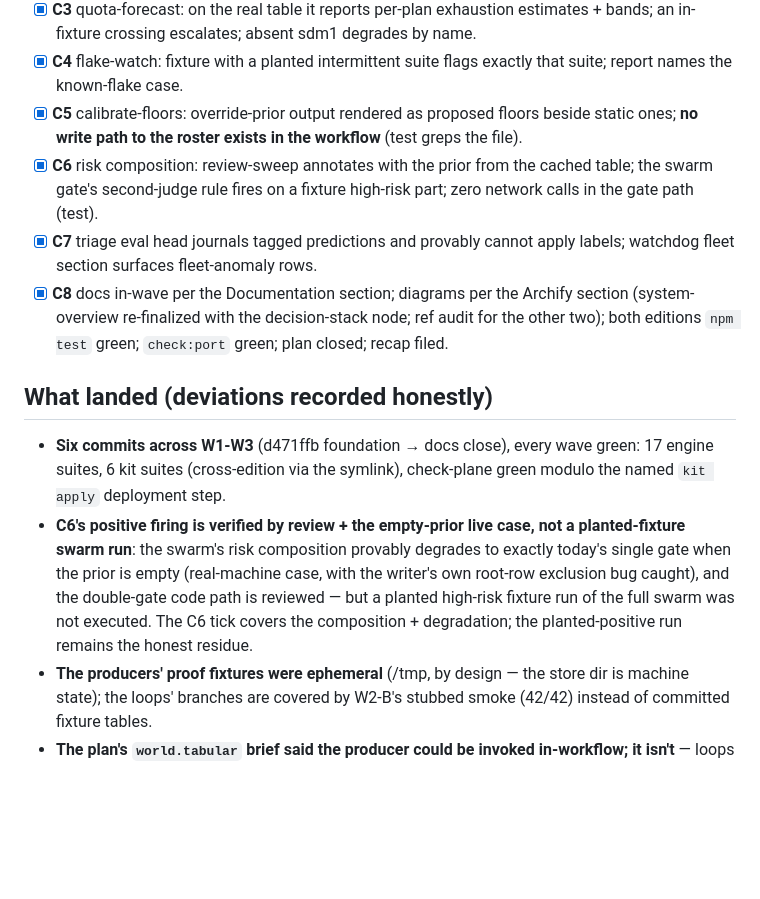
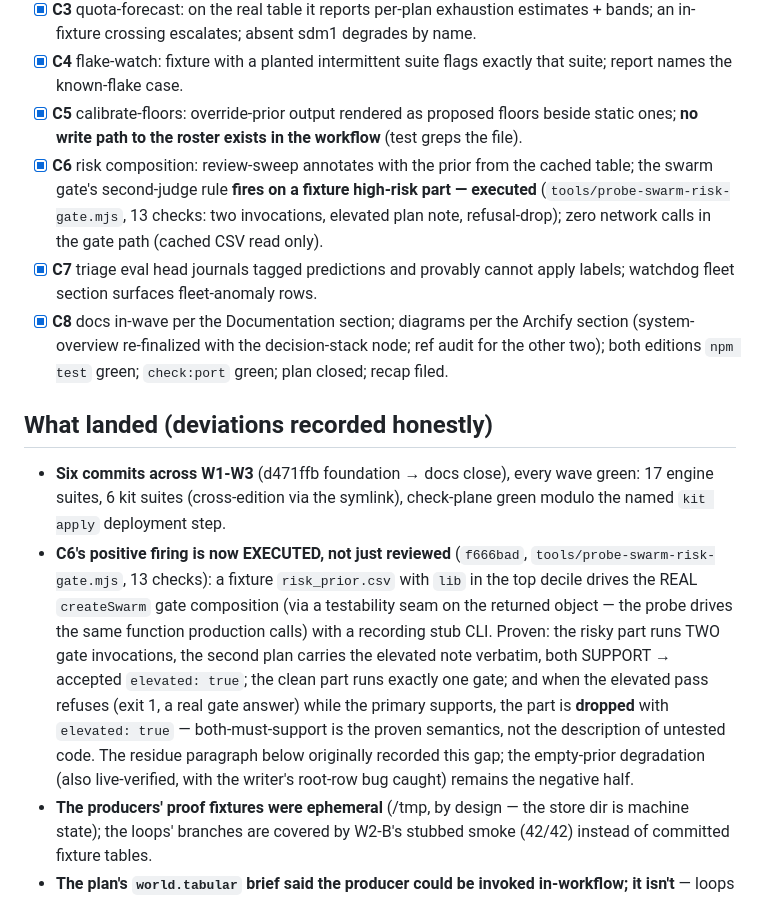
Before and after one commit to adelvillar1/agnostic-router-kit, a Markdown page: docs/plans/2026-10-07-tabular-loops.md, the part around the change. Drawn GitHub-style; blank space fills up the shorter version.

Commit message:
docs: C6 re-closed on executed evidence — the planted-fixture proof replaced the review-only residue

```diff
--- a/docs/plans/2026-10-07-tabular-loops.md
+++ b/docs/plans/2026-10-07-tabular-loops.md
@@ -70,14 +70,14 @@ README: the loop library section gains the six loops with one-line what/when; a
 - [x] **C3** quota-forecast: on the real table it reports per-plan exhaustion estimates + bands; an in-fixture crossing escalates; absent sdm1 degrades by name.
 - [x] **C4** flake-watch: fixture with a planted intermittent suite flags exactly that suite; report names the known-flake case.
 - [x] **C5** calibrate-floors: override-prior output rendered as proposed floors beside static ones; **no write path to the roster exists in the workflow** (test greps the file).
-- [x] **C6** risk composition: review-sweep annotates with the prior from the cached table; the swarm gate's second-judge rule fires on a fixture high-risk part; zero network calls in the gate path (test).
+- [x] **C6** risk composition: review-sweep annotates with the prior from the cached table; the swarm gate's second-judge rule **fires on a fixture high-risk part — executed** (`tools/probe-swarm-risk-gate.mjs`, 13 checks: two invocations, elevated plan note, refusal-drop); zero network calls in the gate path (cached CSV read only).
 - [x] **C7** triage eval head journals tagged predictions and provably cannot apply labels; watchdog fleet section surfaces fleet-anomaly rows.
 - [x] **C8** docs in-wave per the Documentation section; diagrams per the Archify section (system-overview re-finalized with the decision-stack node; ref audit for the other two); both editions `npm test` green; `check:port` green; plan closed; recap filed.
 
 ## What landed (deviations recorded honestly)
 
 - **Six commits across W1-W3** (d471ffb foundation → docs close), every wave green: 17 engine suites, 6 kit suites (cross-edition via the symlink), check-plane green modulo the named `kit apply` deployment step.
-- **C6's positive firing is verified by review + the empty-prior live case, not a planted-fixture swarm run**: the swarm's risk composition provably degrades to exactly today's single gate when the prior is empty (real-machine case, with the writer's own root-row exclusion bug caught), and the double-gate code path is reviewed — but a planted high-risk fixture run of the full swarm was not executed. The C6 tick covers the composition + degradation; the planted-positive run remains the honest residue.
+- **C6's positive firing is now EXECUTED, not just reviewed** (`f666bad`, `tools/probe-swarm-risk-gate.mjs`, 13 checks): a fixture `risk_prior.csv` with `lib` in the top decile drives the REAL `createSwarm` gate composition (via a testability seam on the returned object — the probe drives the same function production calls) with a recording stub CLI. Proven: the risky part runs TWO gate invocations, the second plan carries the elevated note verbatim, both SUPPORT → accepted `elevated: true`; the clean part runs exactly one gate; and when the elevated pass refuses (exit 1, a real gate answer) while the primary supports, the part is **dropped** with `elevated: true` — both-must-support is the proven semantics, not the description of untested code. The residue paragraph below originally recorded this gap; the empty-prior degradation (also live-verified, with the writer's root-row bug caught) remains the negative half.
 - **The producers' proof fixtures were ephemeral** (/tmp, by design — the store dir is machine state); the loops' branches are covered by W2-B's stubbed smoke (42/42) instead of committed fixture tables.
 - **The plan's `world.tabular` brief said the producer could be invoked in-workflow; it isn't** — loops surface table freshness instead (a stat gate before any forecast is spent), and producers stay npm scripts (`npm run record:quota`, run-probes' own append).
 - **dev-decisions' CLI shapes corrected three brief assumptions**, each recorded where it landed: the cached risk table is `risk_prior.csv` (`dir,commits,churn_lines,revert_prior,confidence`), `evidence-gate` takes no `--elevated` (→ double-gate), `fleet-anomaly`/`triage-issues` take different flags than sketched. `world.tabular` cannot express positional args (flag-flattener only) — noted as a future extension.
```
